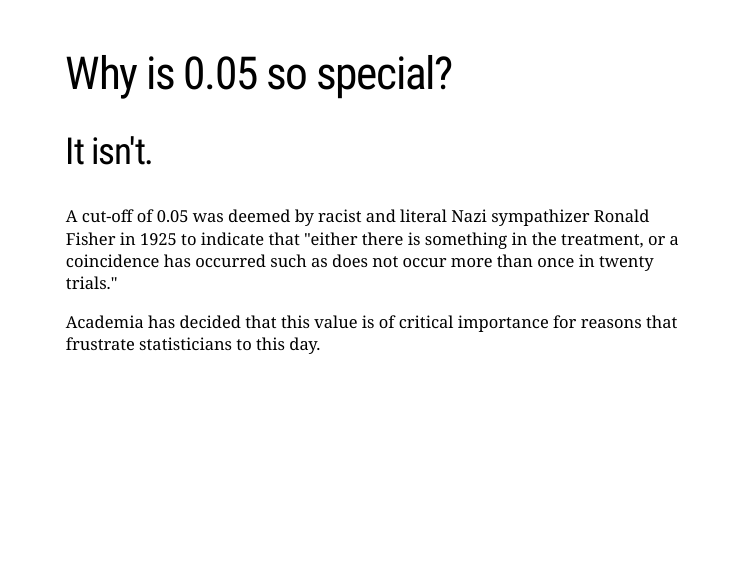
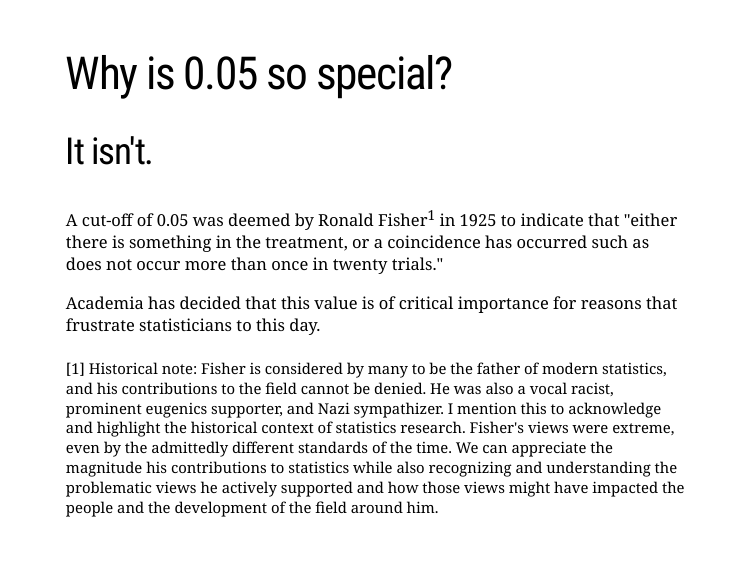
Before and after one commit to bryandmartin/STAT302, an R Markdown document (docs/LectureSlides/lectureslides5/lectureslides5.Rmd): page 69 of 85. Rendered offline with R 4.5, knitr and Pandoc, with nearby package versions; the slides are laid out offline by our stand-in for remark.js, each with all of its steps uncovered, in fonts that may differ from those the slides ask for, and without slide numbers, shadows or browser add-ons; a font, style sheet, LaTeX package, included part or bibliography that could not be used is replaced or left out.

Commit message:
Okay, I toned down the politics

```diff
--- a/docs/LectureSlides/lectureslides5/lectureslides5.Rmd
+++ b/docs/LectureSlides/lectureslides5/lectureslides5.Rmd
@@ -751,9 +751,11 @@ layout: false
 
 ## It isn't.
 
-A cut-off of 0.05 was deemed by racist and literal Nazi sympathizer Ronald Fisher in 1925 to indicate that "either there is something in the treatment, or a coincidence has occurred such as does not occur more than once in twenty trials."
+A cut-off of 0.05 was deemed by Ronald Fisher<sup>1</sup> in 1925 to indicate that "either there is something in the treatment, or a coincidence has occurred such as does not occur more than once in twenty trials."
 
 Academia has decided that this value is of critical importance for reasons that frustrate statisticians to this day.
+
+.footnote[[1] Historical note: Fisher is considered by many to be the father of modern statistics, and his contributions to the field cannot be denied. He was also a vocal racist, prominent eugenics supporter, and Nazi sympathizer. I mention this to acknowledge and highlight the historical context of statistics research. Fisher's views were extreme, even by the admittedly different standards of the time. We can appreciate the magnitude his contributions to statistics while also recognizing and understanding the problematic views he actively supported and how those views might have impacted the people and the development of the field around him.]
 
 ---
 layout: true
```
Also changed, not shown: 1 other file.
